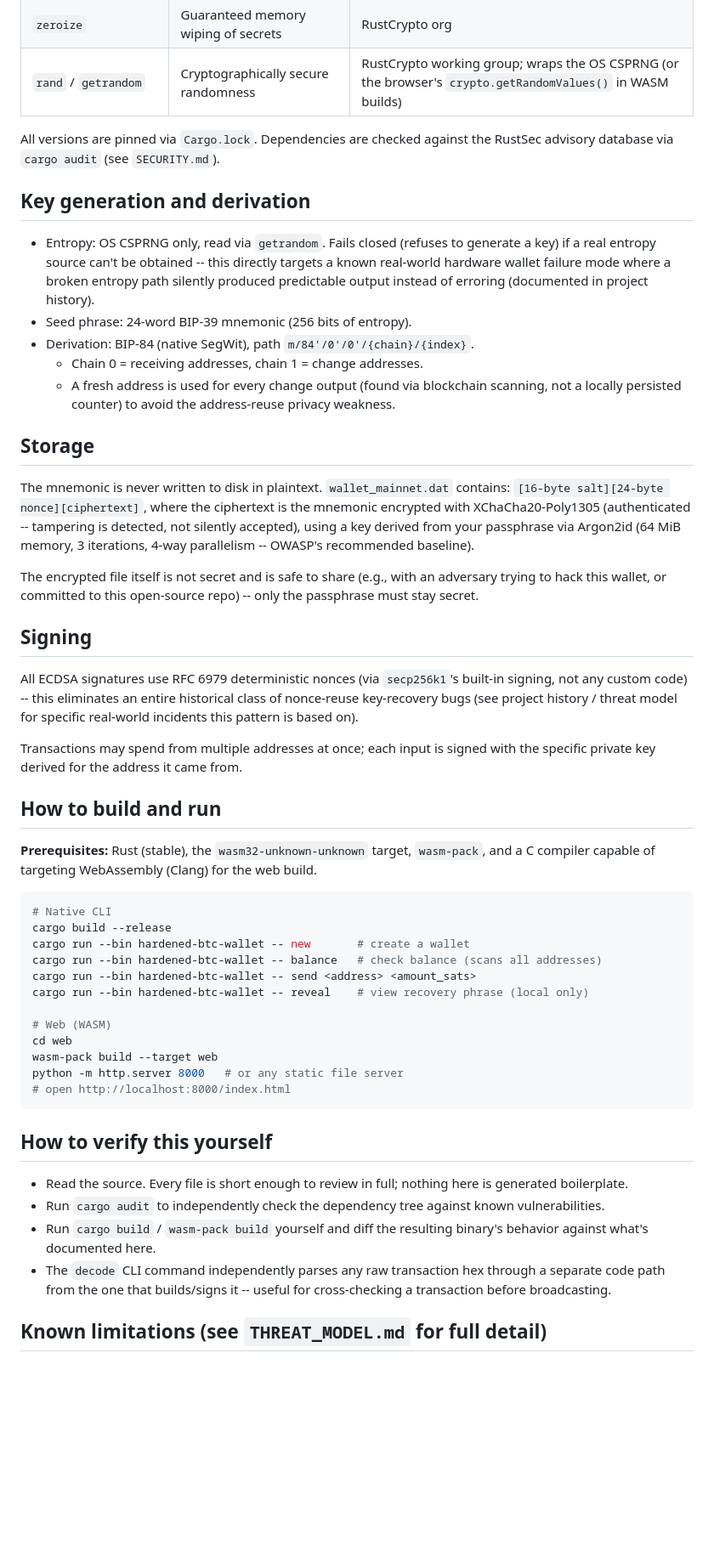
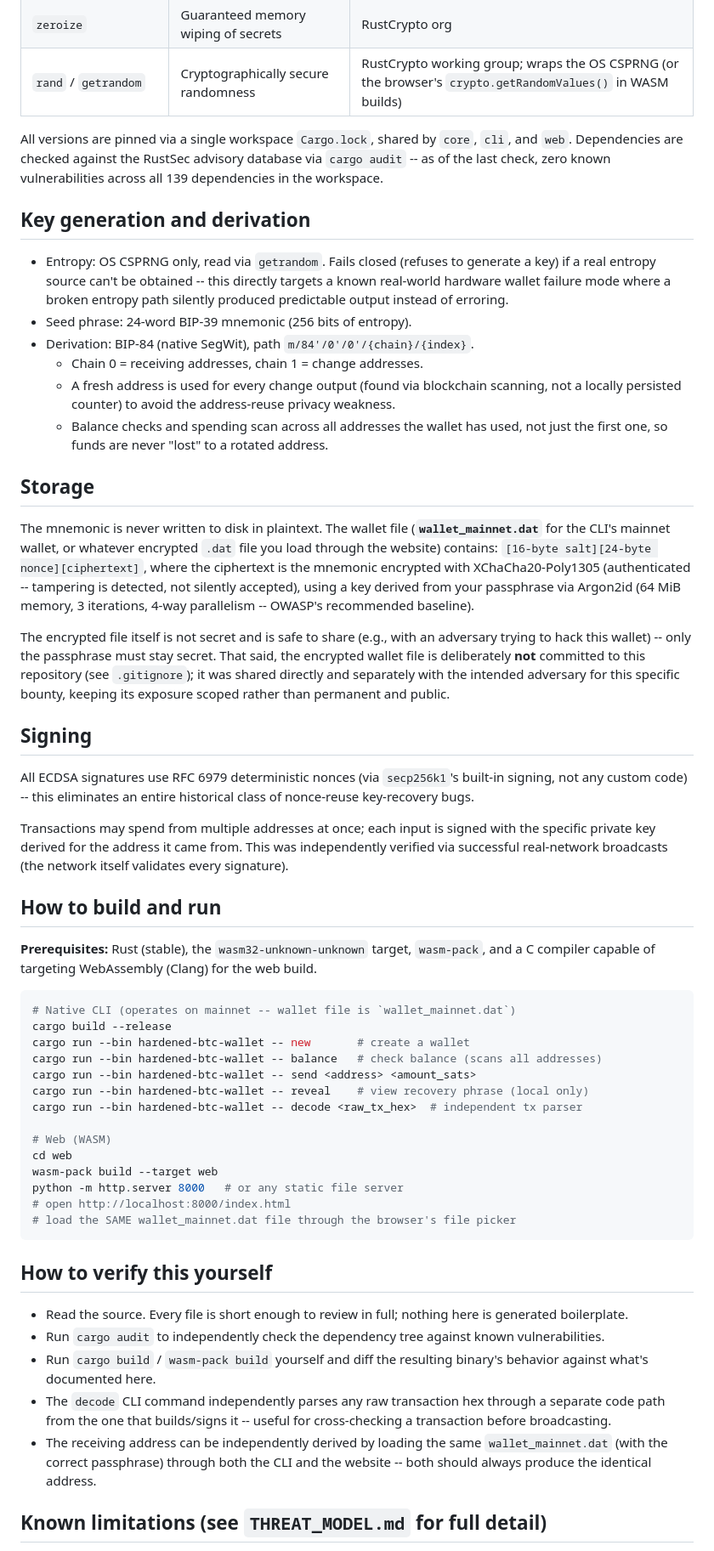
Before and after one commit to anjola1234/hardened-btc-wallet, a Markdown page: README.md, the part around one of its changes. Shown at 85% size. Rendered like a GitHub page; blank space fills up the shorter version.

Commit message:
Finalize README and SECURITY docs: fix wallet filename, add trade-off documentation

````diff
--- a/README.md
+++ b/README.md
@@ -38,42 +39,51 @@ hardened-btc-wallet/
 | `zeroize` | Guaranteed memory wiping of secrets | RustCrypto org |
 | `rand` / `getrandom` | Cryptographically secure randomness | RustCrypto working group; wraps the OS CSPRNG (or the browser's `crypto.getRandomValues()` in WASM builds) |
 
-All versions are pinned via `Cargo.lock`. Dependencies are checked against the RustSec
-advisory database via `cargo audit` (see `SECURITY.md`).
+All versions are pinned via a single workspace `Cargo.lock`, shared by `core`, `cli`,
+and `web`. Dependencies are checked against the RustSec advisory database via
+`cargo audit` -- as of the last check, zero known vulnerabilities across all 139
+dependencies in the workspace.
 
 ## Key generation and derivation
 
 - Entropy: OS CSPRNG only, read via `getrandom`. Fails closed (refuses to generate a
   key) if a real entropy source can't be obtained -- this directly targets a known
   real-world hardware wallet failure mode where a broken entropy path silently
-  produced predictable output instead of erroring (documented in project history).
+  produced predictable output instead of erroring.
 - Seed phrase: 24-word BIP-39 mnemonic (256 bits of entropy).
 - Derivation: BIP-84 (native SegWit), path `m/84'/0'/0'/{chain}/{index}`.
   - Chain 0 = receiving addresses, chain 1 = change addresses.
   - A fresh address is used for every change output (found via blockchain scanning,
     not a locally persisted counter) to avoid the address-reuse privacy weakness.
+  - Balance checks and spending scan across all addresses the wallet has used, not
+    just the first one, so funds are never "lost" to a rotated address.
 
 ## Storage
 
-The mnemonic is never written to disk in plaintext. `wallet_mainnet.dat` contains:
+The mnemonic is never written to disk in plaintext. The wallet file
+(**`wallet_mainnet.dat`** for the CLI's mainnet wallet, or whatever encrypted `.dat`
+file you load through the website) contains:
 `[16-byte salt][24-byte nonce][ciphertext]`, where the ciphertext is the mnemonic
 encrypted with XChaCha20-Poly1305 (authenticated -- tampering is detected, not
 silently accepted), using a key derived from your passphrase via Argon2id
 (64 MiB memory, 3 iterations, 4-way parallelism -- OWASP's recommended baseline).
 
-The encrypted file itself is not secret and is safe to share (e.g., with an
-adversary trying to hack this wallet, or committed to this open-source repo) --
-only the passphrase must stay secret.
+The encrypted file itself is not secret and is safe to share (e.g., with an adversary
+trying to hack this wallet) -- only the passphrase must stay secret. That said, the
+encrypted wallet file is deliberately **not** committed to this repository (see
+`.gitignore`); it was shared directly and separately with the intended adversary for
+this specific bounty, keeping its exposure scoped rather than permanent and public.
 
 ## Signing
 
 All ECDSA signatures use RFC 6979 deterministic nonces (via `secp256k1`'s built-in
 signing, not any custom code) -- this eliminates an entire historical class of
-nonce-reuse key-recovery bugs (see project history / threat model for specific
-real-world incidents this pattern is based on).
+nonce-reuse key-recovery bugs.
 
 Transactions may spend from multiple addresses at once; each input is signed with the
-specific private key derived for the address it came from.
+specific private key derived for the address it came from. This was independently
+verified via successful real-network broadcasts (the network itself validates every
+signature).
 
 ## How to build and run
 
@@ -81,18 +91,20 @@ specific private key derived for the address it came from.
 and a C compiler capable of targeting WebAssembly (Clang) for the web build.
 
 ```bash
-# Native CLI
+# Native CLI (operates on mainnet -- wallet file is `wallet_mainnet.dat`)
 cargo build --release
 cargo run --bin hardened-btc-wallet -- new       # create a wallet
 cargo run --bin hardened-btc-wallet -- balance   # check balance (scans all addresses)
 cargo run --bin hardened-btc-wallet -- send <address> <amount_sats>
 cargo run --bin hardened-btc-wallet -- reveal    # view recovery phrase (local only)
+cargo run --bin hardened-btc-wallet -- decode <raw_tx_hex>  # independent tx parser
 
 # Web (WASM)
 cd web
 wasm-pack build --target web
 python -m http.server 8000   # or any static file server
 # open http://localhost:8000/index.html
+# load the SAME wallet_mainnet.dat file through the browser's file picker
 ```
 
 ## How to verify this yourself
@@ -106,6 +118,9 @@ python -m http.server 8000   # or any static file server
 - The `decode` CLI command independently parses any raw transaction hex through a
   separate code path from the one that builds/signs it -- useful for cross-checking
   a transaction before broadcasting.
+- The receiving address can be independently derived by loading the same
+  `wallet_mainnet.dat` (with the correct passphrase) through both the CLI and the
+  website -- both should always produce the identical address.
 
 ## Known limitations (see `THREAT_MODEL.md` for full detail)
 
````
Also changed, not shown: other parts of README.md (+4 -0 lines), SECURITY.md (+19 -5 lines).
